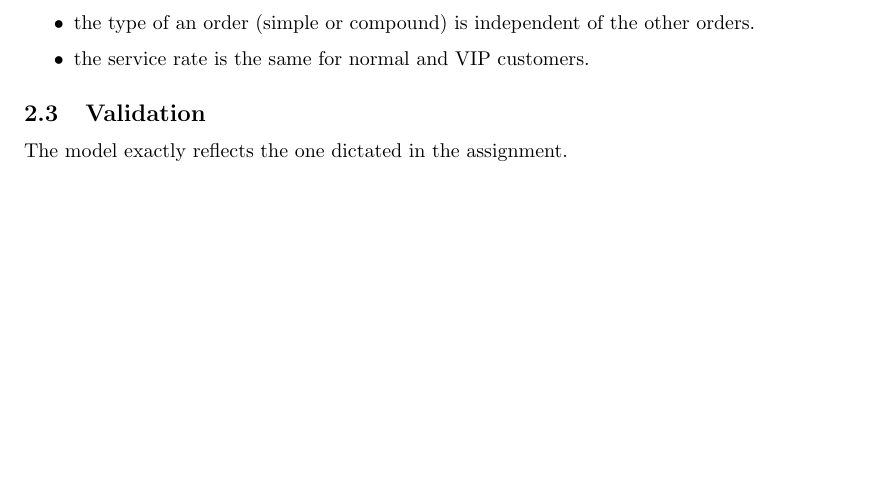
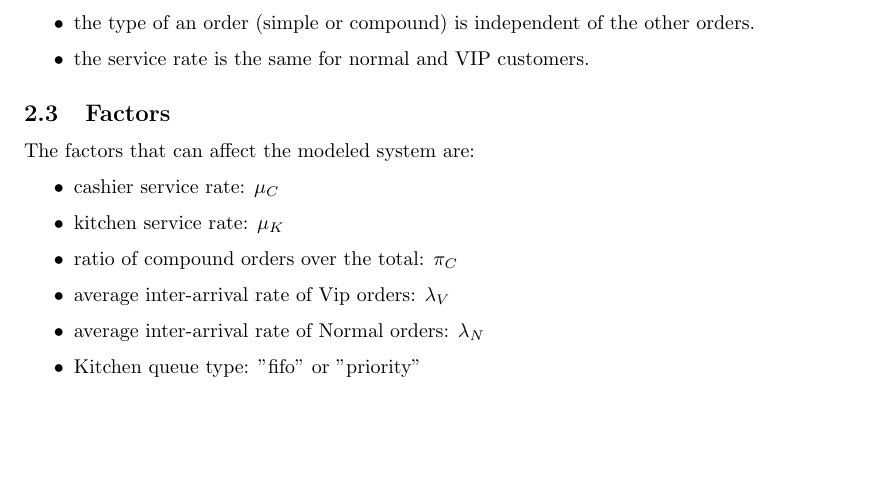
Before and after one commit to Manciukic/pecsn_project, a LaTeX document (docs/report/main.tex, which reads docs/report/model.tex): part of page 3 of 11, cut so that both start at the same text, the shorter picture padded with empty space. Compiled offline with pdfLaTeX.

Commit message:
Added factors section in model

```diff
--- a/docs/report/model.tex
+++ b/docs/report/model.tex
@@ -40,9 +40,16 @@ The following assumptions were made when modeling the system:
     \item the service rate is the same for normal and VIP customers.
 \end{itemize}
 
-\subsection{Validation}
-% TODO add something more or completely remove this section
-The model exactly reflects the one dictated in the assignment.
+\subsection{Factors}
+The factors that can affect the modeled system are:
+\begin{itemize}
+    \item cashier service rate: $\mu_C$
+    \item kitchen service rate: $\mu_K$
+    \item ratio of compound orders over the total: $\pi_C$
+    \item average inter-arrival rate of Vip orders: $\lambda_V$
+    \item average inter-arrival rate of Normal orders: $\lambda_N$
+    \item Kitchen queue type: "fifo" or "priority"
+\end{itemize}
 
 \subsection{Stochastic model for the exponential scenario}
 In the exponential scenario, we can formulate a stochastic model of the system
```
